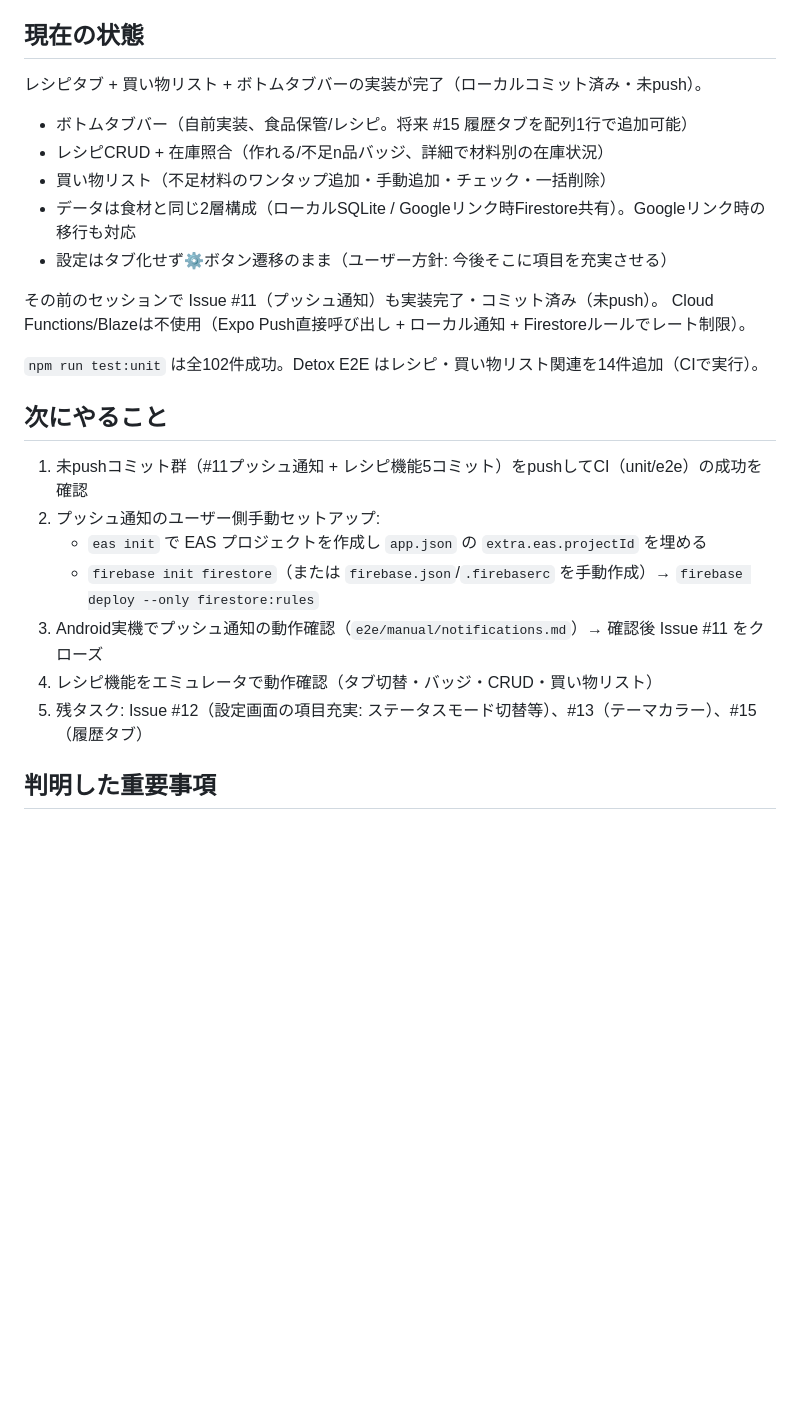
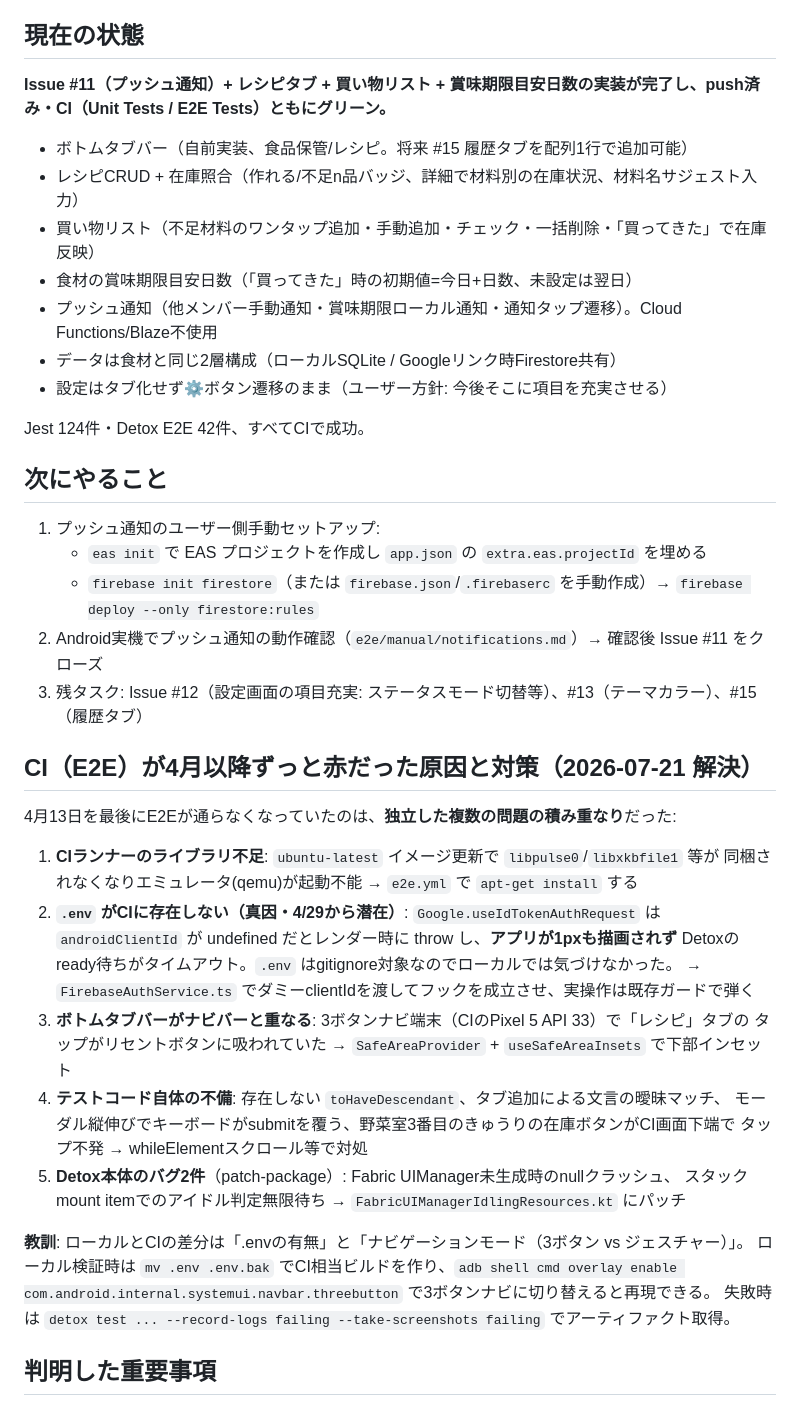
Before and after one commit to ClayFalcon/FridgeManager, a Markdown page: PROGRESS.md, the part around one of its changes. Drawn GitHub-style; blank space fills up the shorter version.

Commit message:
docs: PROGRESS.md を更新（CI全グリーン化・E2E障害の原因と対策を記録）
Co-Authored-By: Claude Opus 4.8 <noreply@anthropic.com>

```diff
--- a/PROGRESS.md
+++ b/PROGRESS.md
@@ -4,27 +4,48 @@
 
 ## 現在の状態
 
-レシピタブ + 買い物リスト + ボトムタブバーの実装が完了（ローカルコミット済み・未push）。
+**Issue #11（プッシュ通知）+ レシピタブ + 買い物リスト + 賞味期限目安日数の実装が完了し、push済み・CI（Unit Tests / E2E Tests）ともにグリーン。**
+
 - ボトムタブバー（自前実装、食品保管/レシピ。将来 #15 履歴タブを配列1行で追加可能）
-- レシピCRUD + 在庫照合（作れる/不足n品バッジ、詳細で材料別の在庫状況）
-- 買い物リスト（不足材料のワンタップ追加・手動追加・チェック・一括削除）
-- データは食材と同じ2層構成（ローカルSQLite / Googleリンク時Firestore共有）。Googleリンク時の移行も対応
+- レシピCRUD + 在庫照合（作れる/不足n品バッジ、詳細で材料別の在庫状況、材料名サジェスト入力）
+- 買い物リスト（不足材料のワンタップ追加・手動追加・チェック・一括削除・「買ってきた」で在庫反映）
+- 食材の賞味期限目安日数（「買ってきた」時の初期値=今日+日数、未設定は翌日）
+- プッシュ通知（他メンバー手動通知・賞味期限ローカル通知・通知タップ遷移）。Cloud Functions/Blaze不使用
+- データは食材と同じ2層構成（ローカルSQLite / Googleリンク時Firestore共有）
 - 設定はタブ化せず⚙️ボタン遷移のまま（ユーザー方針: 今後そこに項目を充実させる）
 
-その前のセッションで Issue #11（プッシュ通知）も実装完了・コミット済み（未push）。
-Cloud Functions/Blazeは不使用（Expo Push直接呼び出し + ローカル通知 + Firestoreルールでレート制限）。
-
-`npm run test:unit` は全102件成功。Detox E2E はレシピ・買い物リスト関連を14件追加（CIで実行）。
+Jest 124件・Detox E2E 42件、すべてCIで成功。
 
 ## 次にやること
 
-1. 未pushコミット群（#11プッシュ通知 + レシピ機能5コミット）をpushしてCI（unit/e2e）の成功を確認
-2. プッシュ通知のユーザー側手動セットアップ:
+1. プッシュ通知のユーザー側手動セットアップ:
    - `eas init` で EAS プロジェクトを作成し `app.json` の `extra.eas.projectId` を埋める
    - `firebase init firestore`（または `firebase.json`/`.firebaserc` を手動作成）→ `firebase deploy --only firestore:rules`
-3. Android実機でプッシュ通知の動作確認（`e2e/manual/notifications.md`）→ 確認後 Issue #11 をクローズ
-4. レシピ機能をエミュレータで動作確認（タブ切替・バッジ・CRUD・買い物リスト）
-5. 残タスク: Issue #12（設定画面の項目充実: ステータスモード切替等）、#13（テーマカラー）、#15（履歴タブ）
+2. Android実機でプッシュ通知の動作確認（`e2e/manual/notifications.md`）→ 確認後 Issue #11 をクローズ
+3. 残タスク: Issue #12（設定画面の項目充実: ステータスモード切替等）、#13（テーマカラー）、#15（履歴タブ）
+
+## CI（E2E）が4月以降ずっと赤だった原因と対策（2026-07-21 解決）
+
+4月13日を最後にE2Eが通らなくなっていたのは、**独立した複数の問題の積み重なり**だった:
+
+1. **CIランナーのライブラリ不足**: `ubuntu-latest` イメージ更新で `libpulse0`/`libxkbfile1` 等が
+   同梱されなくなりエミュレータ(qemu)が起動不能 → `e2e.yml` で `apt-get install` する
+2. **`.env` がCIに存在しない（真因・4/29から潜在）**: `Google.useIdTokenAuthRequest` は
+   `androidClientId` が undefined だとレンダー時に throw し、**アプリが1pxも描画されず**
+   Detoxのready待ちがタイムアウト。`.env` はgitignore対象なのでローカルでは気づけなかった。
+   → `FirebaseAuthService.ts` でダミーclientIdを渡してフックを成立させ、実操作は既存ガードで弾く
+3. **ボトムタブバーがナビバーと重なる**: 3ボタンナビ端末（CIのPixel 5 API 33）で「レシピ」タブの
+   タップがリセントボタンに吸われていた → `SafeAreaProvider` + `useSafeAreaInsets` で下部インセット
+4. **テストコード自体の不備**: 存在しない `toHaveDescendant`、タブ追加による文言の曖昧マッチ、
+   モーダル縦伸びでキーボードがsubmitを覆う、野菜室3番目のきゅうりの在庫ボタンがCI画面下端で
+   タップ不発 → whileElementスクロール等で対処
+5. **Detox本体のバグ2件**（patch-package）: Fabric UIManager未生成時のnullクラッシュ、
+   スタックmount itemでのアイドル判定無限待ち → `FabricUIManagerIdlingResources.kt` にパッチ
+
+**教訓**: ローカルとCIの差分は「.envの有無」と「ナビゲーションモード（3ボタン vs ジェスチャー）」。
+ローカル検証時は `mv .env .env.bak` でCI相当ビルドを作り、`adb shell cmd overlay enable
+com.android.internal.systemui.navbar.threebutton` で3ボタンナビに切り替えると再現できる。
+失敗時は `detox test ... --record-logs failing --take-screenshots failing` でアーティファクト取得。
 
 ## 判明した重要事項
 
```
Also changed, not shown: other parts of PROGRESS.md (+1 -1 lines).
